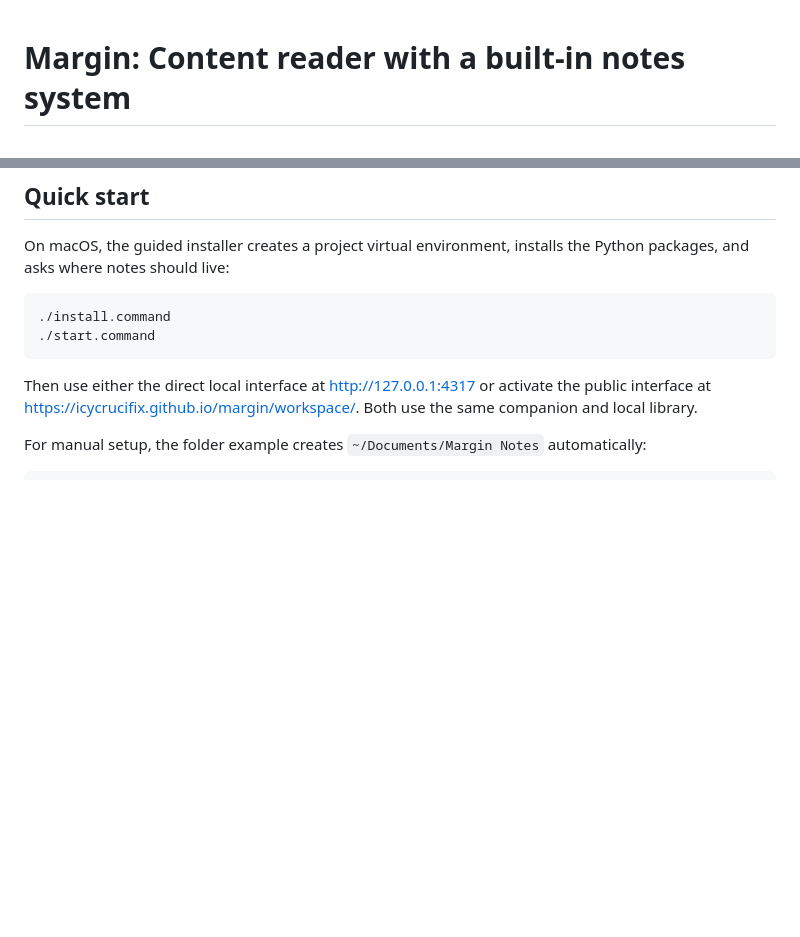
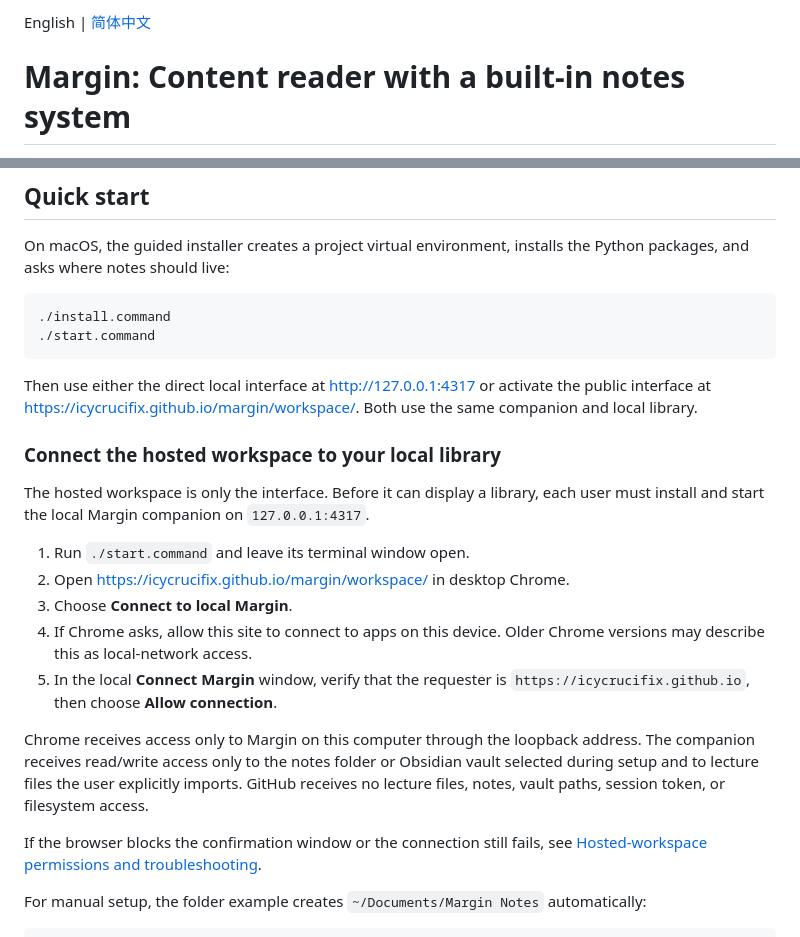
Before and after one commit to IcyCrucifix/margin, a Markdown page: README.md, 2 parts joined by grey strips. GitHub-like rendering; blank space fills up the shorter version.

Commit message:
Add bilingual README and hosted setup guidance

````diff
--- a/README.md
+++ b/README.md
@@ -1,3 +1,5 @@
+English | [简体中文](README.zh-CN.md)
+
 # Margin: Content reader with a built-in notes system
 
 Margin is a local browser workspace for page-linked lecture notes. It opens PDF and PowerPoint files, keeps Markdown/LaTeX memos matched to their exact pages, and can turn the source plus those memos into polished notes later.
@@ -21,6 +23,20 @@ On macOS, the guided installer creates a project virtual environment, installs t
 ```
 
 Then use either the direct local interface at <http://127.0.0.1:4317> or activate the public interface at <https://icycrucifix.github.io/margin/workspace/>. Both use the same companion and local library.
+
+### Connect the hosted workspace to your local library
+
+The hosted workspace is only the interface. Before it can display a library, each user must install and start the local Margin companion on `127.0.0.1:4317`.
+
+1. Run `./start.command` and leave its terminal window open.
+2. Open <https://icycrucifix.github.io/margin/workspace/> in desktop Chrome.
+3. Choose **Connect to local Margin**.
+4. If Chrome asks, allow this site to connect to apps on this device. Older Chrome versions may describe this as local-network access.
+5. In the local **Connect Margin** window, verify that the requester is `https://icycrucifix.github.io`, then choose **Allow connection**.
+
+Chrome receives access only to Margin on this computer through the loopback address. The companion receives read/write access only to the notes folder or Obsidian vault selected during setup and to lecture files the user explicitly imports. GitHub receives no lecture files, notes, vault paths, session token, or filesystem access.
+
+If the browser blocks the confirmation window or the connection still fails, see [Hosted-workspace permissions and troubleshooting](docs/setup.md#connect-the-hosted-workspace).
 
 For manual setup, the folder example creates `~/Documents/Margin Notes` automatically:
 
````
Also changed, not shown: README.zh-CN.md (added, +111 -0 lines), docs/setup.md (+42 -1 lines).
